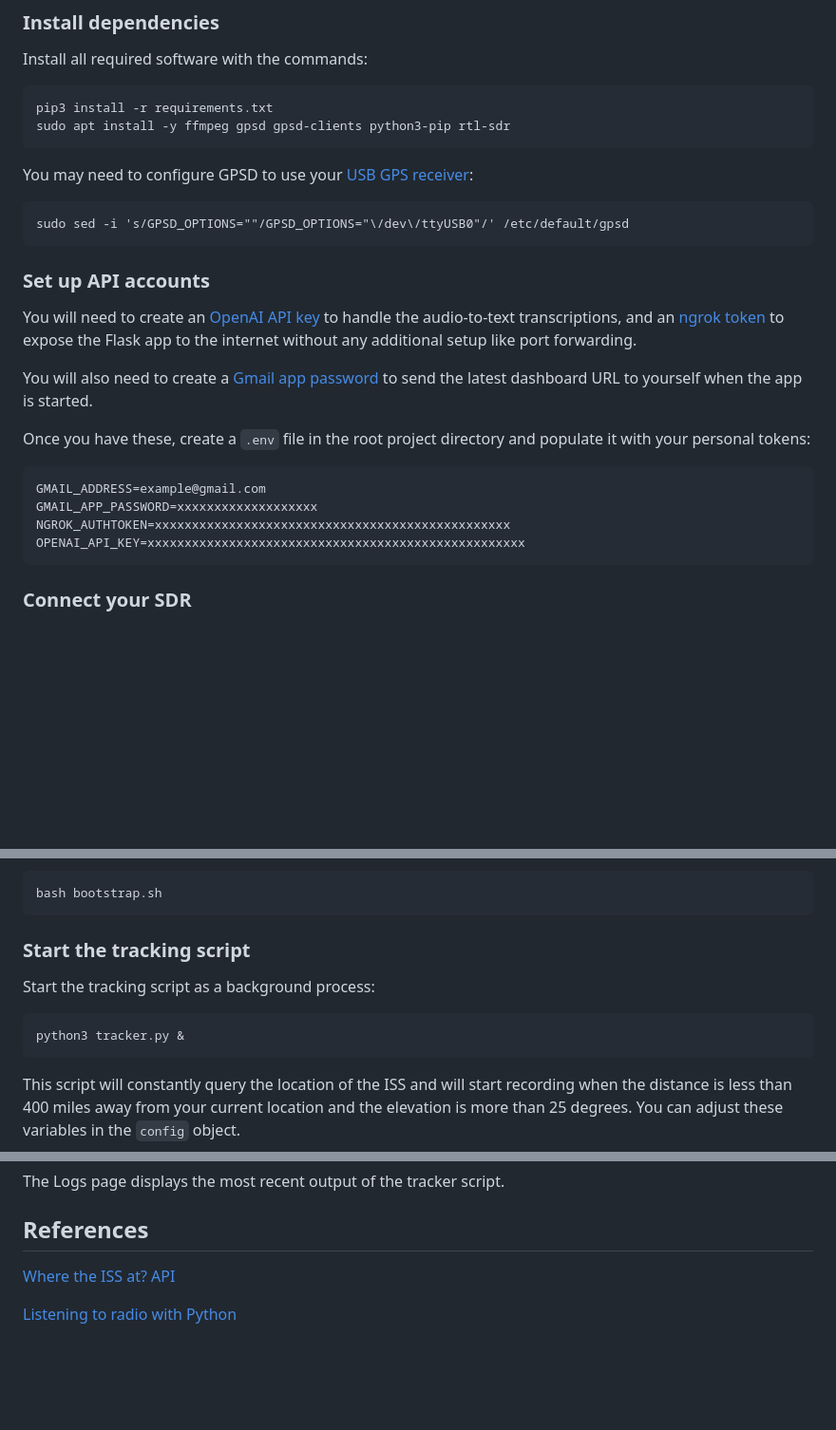
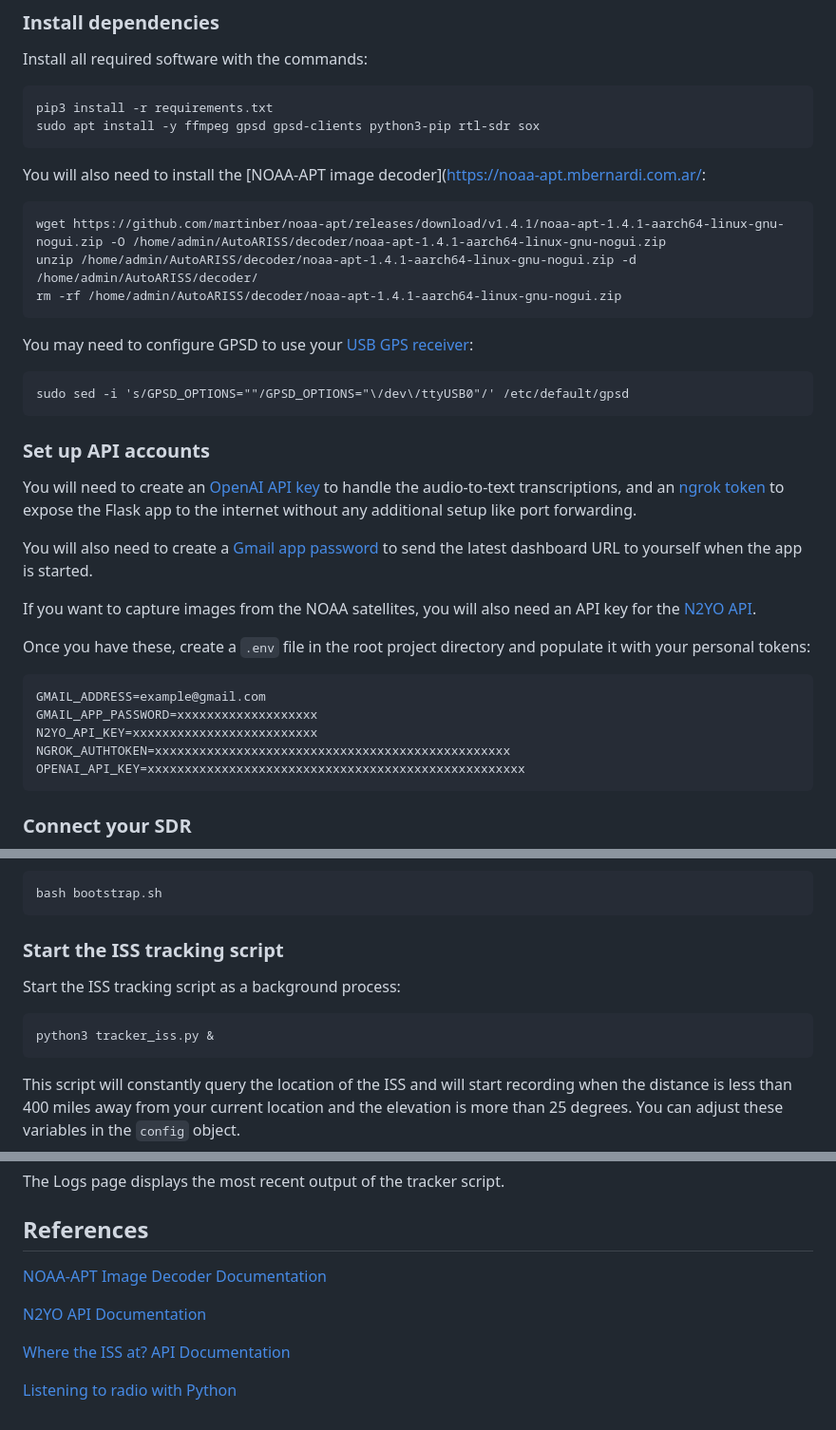
Before and after one commit to Un1xG0d/StarStream, a Markdown page: README.md, 3 parts joined by grey strips. Shown at 95% size. GitHub-like rendering; blank space fills up the shorter version.

Commit message:
update README with NOAA info

````diff
--- a/README.md
+++ b/README.md
@@ -24,7 +24,14 @@ This is the headless mode without a GUI, which will make the system last longer
 Install all required software with the commands:
 ```
 pip3 install -r requirements.txt
-sudo apt install -y ffmpeg gpsd gpsd-clients python3-pip rtl-sdr
+sudo apt install -y ffmpeg gpsd gpsd-clients python3-pip rtl-sdr sox
+```
+
+You will also need to install the [NOAA-APT image decoder](https://noaa-apt.mbernardi.com.ar/:
+```
+wget https://github.com/martinber/noaa-apt/releases/download/v1.4.1/noaa-apt-1.4.1-aarch64-linux-gnu-nogui.zip -O /home/admin/AutoARISS/decoder/noaa-apt-1.4.1-aarch64-linux-gnu-nogui.zip
+unzip /home/admin/AutoARISS/decoder/noaa-apt-1.4.1-aarch64-linux-gnu-nogui.zip -d /home/admin/AutoARISS/decoder/
+rm -rf /home/admin/AutoARISS/decoder/noaa-apt-1.4.1-aarch64-linux-gnu-nogui.zip
 ```
 
 You may need to configure GPSD to use your [USB GPS receiver](https://www.amazon.com/GlobalSat-BU-353-S4-Receiver-Black-Improved-New/dp/B098L799NH):
@@ -37,10 +44,13 @@ You will need to create an [OpenAI API key](https://openai.com/blog/openai-api)
 
 You will also need to create a [Gmail app password](https://myaccount.google.com/apppasswords) to send the latest dashboard URL to yourself when the app is started.
 
+If you want to capture images from the NOAA satellites, you will also need an API key for the [N2YO API](https://www.n2yo.com/login/register/).
+
 Once you have these, create a `.env` file in the root project directory and populate it with your personal tokens:
 ```
 GMAIL_ADDRESS=example@gmail.com
 GMAIL_APP_PASSWORD=xxxxxxxxxxxxxxxxxxx
+N2YO_API_KEY=xxxxxxxxxxxxxxxxxxxxxxxxx
 NGROK_AUTHTOKEN=xxxxxxxxxxxxxxxxxxxxxxxxxxxxxxxxxxxxxxxxxxxxxxxx
 OPENAI_API_KEY=xxxxxxxxxxxxxxxxxxxxxxxxxxxxxxxxxxxxxxxxxxxxxxxxxxx
 ```
@@ -54,10 +64,10 @@ Run `bootstrap.sh` once to configure a crontab that automatically starts both th
 bash bootstrap.sh
 ```
 
-### Start the tracking script
-Start the tracking script as a background process:
+### Start the ISS tracking script
+Start the ISS tracking script as a background process:
 ```
-python3 tracker.py &
+python3 tracker_iss.py &
 ```
 
 This script will constantly query the location of the ISS and will start recording when the distance is less than 400 miles away from your current location and the elevation is more than 25 degrees. You can adjust these variables in the `config` object.
@@ -76,6 +86,10 @@ The Controls page allows you to specify parameters and manually capture a record
 The Logs page displays the most recent output of the tracker script.
 
 ## References
-[Where the ISS at? API](https://wheretheiss.at/w/developer)
+[NOAA-APT Image Decoder Documentation](https://noaa-apt.mbernardi.com.ar/usage.html#terminal-1)
+
+[N2YO API Documentation](https://www.n2yo.com/api/#radiopasses)
+
+[Where the ISS at? API Documentation](https://wheretheiss.at/w/developer)
 
 [Listening to radio with Python](https://epxx.co/artigos/pythonfm_en.html)
````
